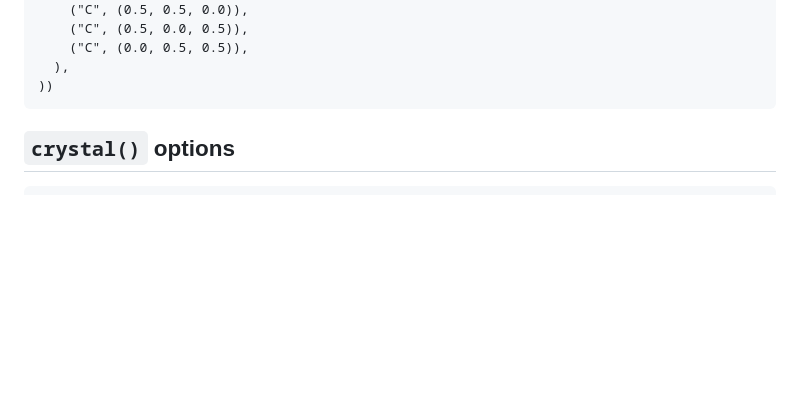
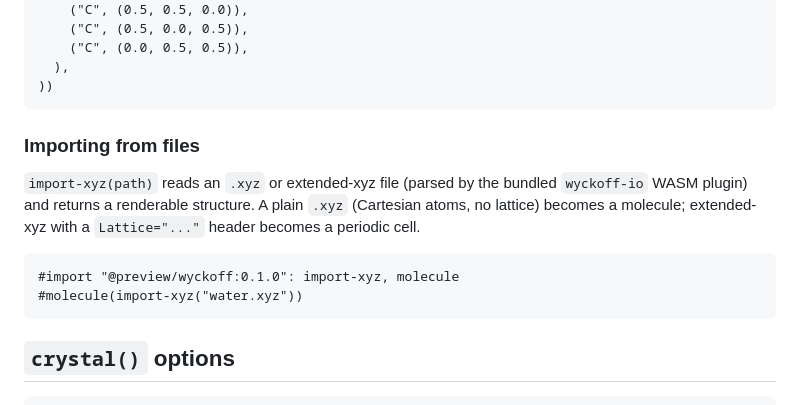
Before and after one commit to GiggleLiu/scenery, a Markdown page: wyckoff/README.md, the part around the change. Rendered like a GitHub page; blank space fills up the shorter version.

Commit message:
feat(wyckoff): import-xyz end-to-end for .xyz and extended-xyz (#24)
Co-Authored-By: Claude Opus 4.8 <noreply@anthropic.com>

````diff
--- a/wyckoff/README.md
+++ b/wyckoff/README.md
@@ -78,6 +78,18 @@ When you already have expanded coordinates, skip symmetry entirely: pass three l
     ("C", (0.0, 0.5, 0.5)),
   ),
 ))
+```
+
+### Importing from files
+
+`import-xyz(path)` reads an `.xyz` or extended-xyz file (parsed by the bundled
+`wyckoff-io` WASM plugin) and returns a renderable structure. A plain `.xyz`
+(Cartesian atoms, no lattice) becomes a molecule; extended-xyz with a
+`Lattice="..."` header becomes a periodic cell.
+
+```typst
+#import "@preview/wyckoff:0.1.0": import-xyz, molecule
+#molecule(import-xyz("water.xyz"))
 ```
 
 ## `crystal()` options
````
Also changed, not shown: wyckoff/images/import-xyz.png (added), 6 other files.
